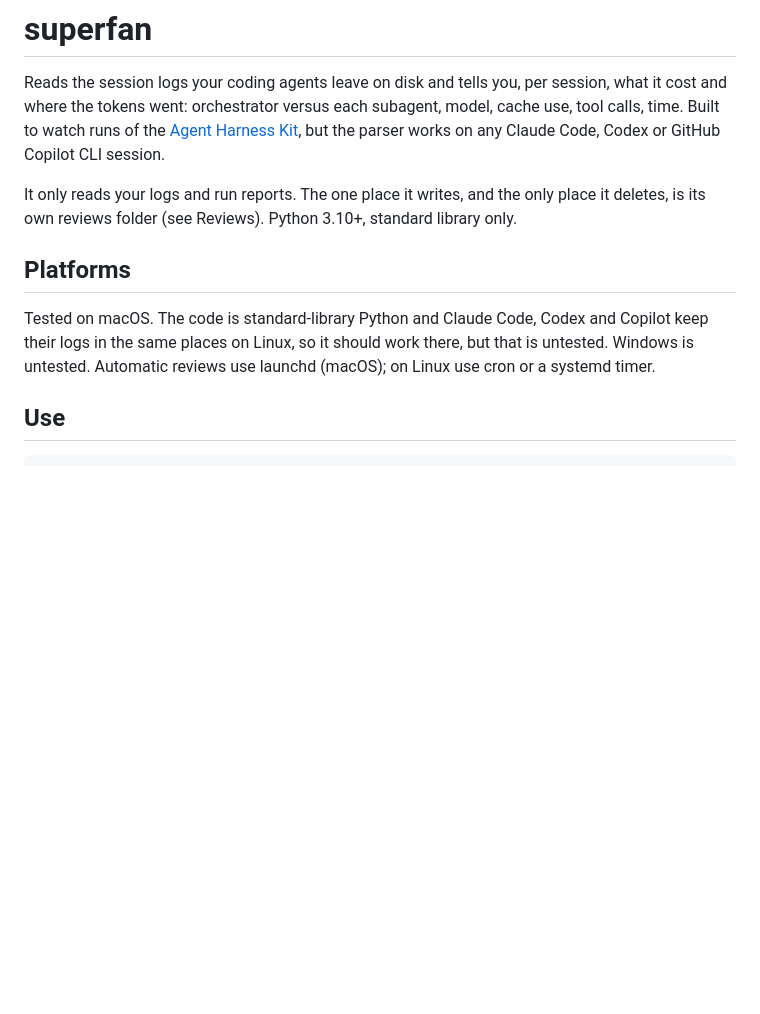
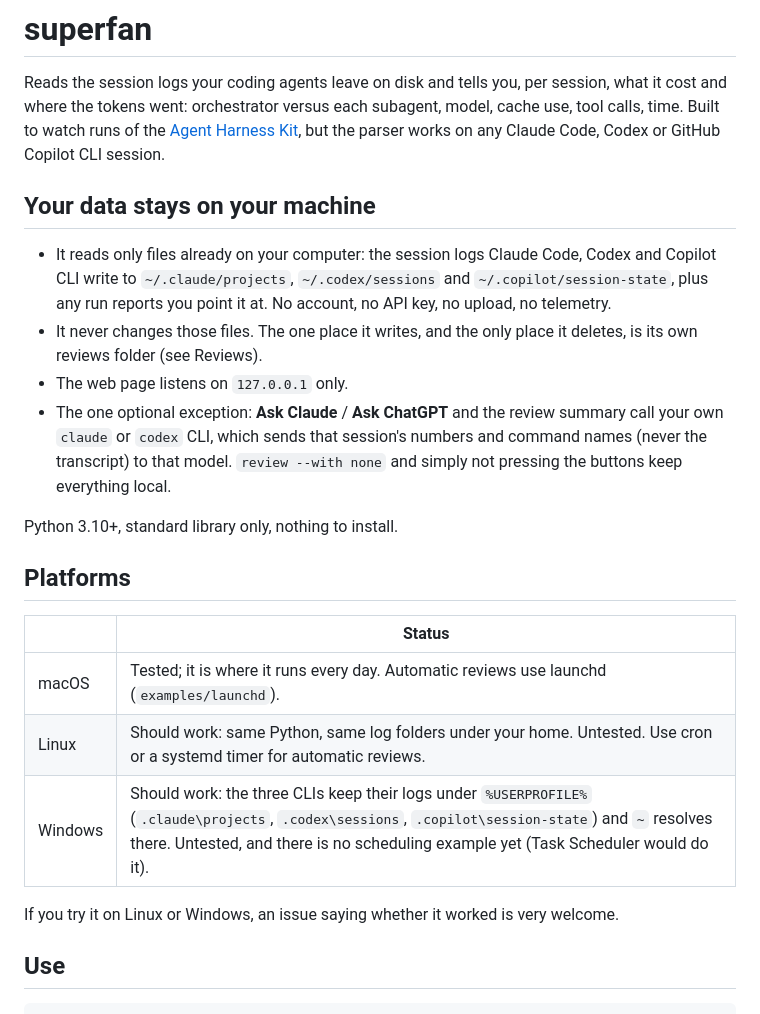
Before and after one commit to SedyBenoitPeace/harness-superfan, a Markdown page: README.md, the part around the change. Rendered like a GitHub page; blank space fills up the shorter version.

Commit message:
README: say up front that it only reads local files; platform table
Co-Authored-By: Claude Opus 5.5 (1M context) <noreply@anthropic.com>
Claude-Session: https://claude.ai/code/session_012vTSAkdLNoP9wUiXhMwupo

```diff
--- a/README.md
+++ b/README.md
@@ -6,15 +6,32 @@ subagent, model, cache use, tool calls, time. Built to watch runs of the
 [Agent Harness Kit](https://github.com/SedyBenoitPeace/agent-harness-kit), but
 the parser works on any Claude Code, Codex or GitHub Copilot CLI session.
 
-It only reads your logs and run reports. The one place it writes, and the
-only place it deletes, is its own reviews folder (see Reviews). Python 3.10+,
-standard library only.
+## Your data stays on your machine
+
+- It reads only files already on your computer: the session logs Claude
+  Code, Codex and Copilot CLI write to `~/.claude/projects`,
+  `~/.codex/sessions` and `~/.copilot/session-state`, plus any run reports
+  you point it at. No account, no API key, no upload, no telemetry.
+- It never changes those files. The one place it writes, and the only place
+  it deletes, is its own reviews folder (see Reviews).
+- The web page listens on `127.0.0.1` only.
+- The one optional exception: **Ask Claude** / **Ask ChatGPT** and the
+  review summary call your own `claude` or `codex` CLI, which sends that
+  session's numbers and command names (never the transcript) to that model.
+  `review --with none` and simply not pressing the buttons keep everything
+  local.
+
+Python 3.10+, standard library only, nothing to install.
+
 ## Platforms
 
-Tested on macOS. The code is standard-library Python and Claude Code,
-Codex and Copilot keep their logs in the same places on Linux, so it should work there,
-but that is untested. Windows is untested. Automatic reviews use launchd
-(macOS); on Linux use cron or a systemd timer.
+| | Status |
+|---|---|
+| macOS | Tested; it is where it runs every day. Automatic reviews use launchd (`examples/launchd`). |
+| Linux | Should work: same Python, same log folders under your home. Untested. Use cron or a systemd timer for automatic reviews. |
+| Windows | Should work: the three CLIs keep their logs under `%USERPROFILE%` (`.claude\projects`, `.codex\sessions`, `.copilot\session-state`) and `~` resolves there. Untested, and there is no scheduling example yet (Task Scheduler would do it). |
+
+If you try it on Linux or Windows, an issue saying whether it worked is very welcome.
 
 ## Use
 
```
